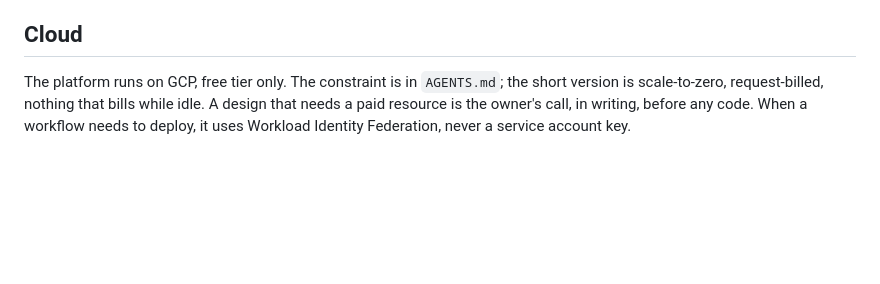
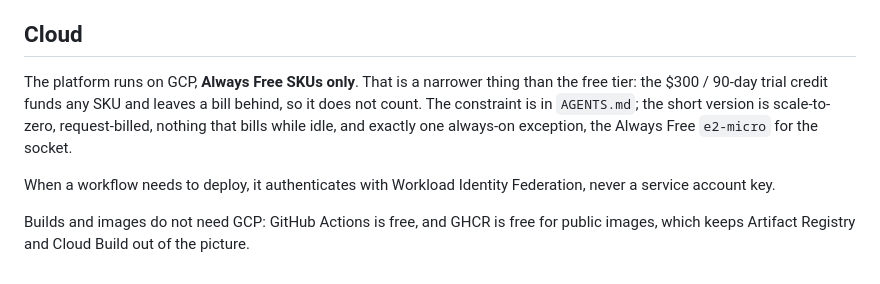
Before and after one commit to kaz-markets/.github, a Markdown page: README.md, the part around the change. Rendered like a GitHub page; blank space fills up the shorter version.

Commit message:
Pin free tier to Always Free SKUs, and carve out the e2-micro

```diff
--- a/README.md
+++ b/README.md
@@ -94,7 +94,14 @@ level once the GCP project exists, and read per repository with `vars.NAME`.
 
 ## Cloud
 
-The platform runs on GCP, free tier only. The constraint is in `AGENTS.md`; the short version
-is scale-to-zero, request-billed, nothing that bills while idle. A design that needs a paid
-resource is the owner's call, in writing, before any code. When a workflow needs to deploy,
-it uses Workload Identity Federation, never a service account key.
+The platform runs on GCP, **Always Free SKUs only**. That is a narrower thing than the free
+tier: the $300 / 90-day trial credit funds any SKU and leaves a bill behind, so it does not
+count. The constraint is in `AGENTS.md`; the short version is scale-to-zero, request-billed,
+nothing that bills while idle, and exactly one always-on exception, the Always Free
+`e2-micro` for the socket.
+
+When a workflow needs to deploy, it authenticates with Workload Identity Federation, never a
+service account key.
+
+Builds and images do not need GCP: GitHub Actions is free, and GHCR is free for public images,
+which keeps Artifact Registry and Cloud Build out of the picture.
```
Also changed, not shown: AGENTS.md (+13 -4 lines).
